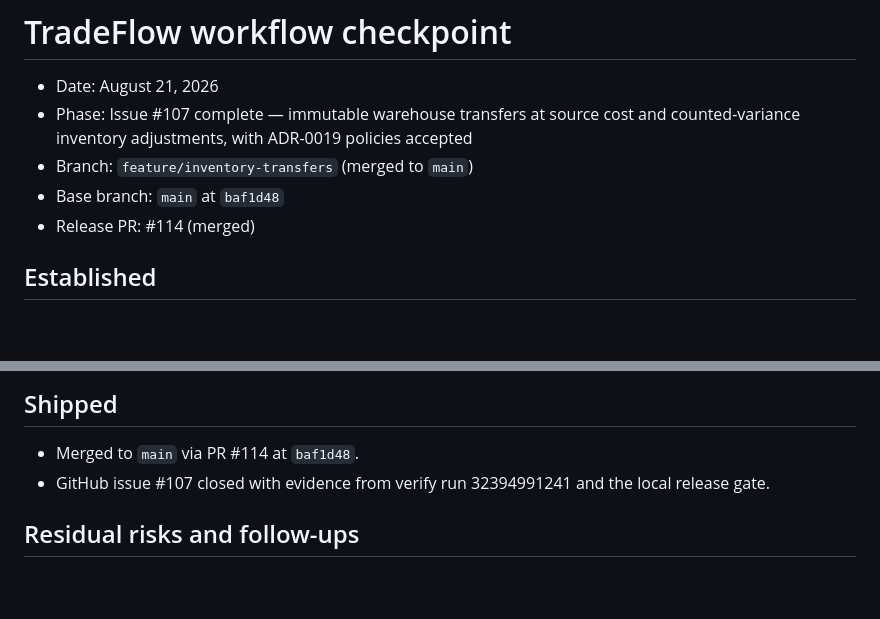
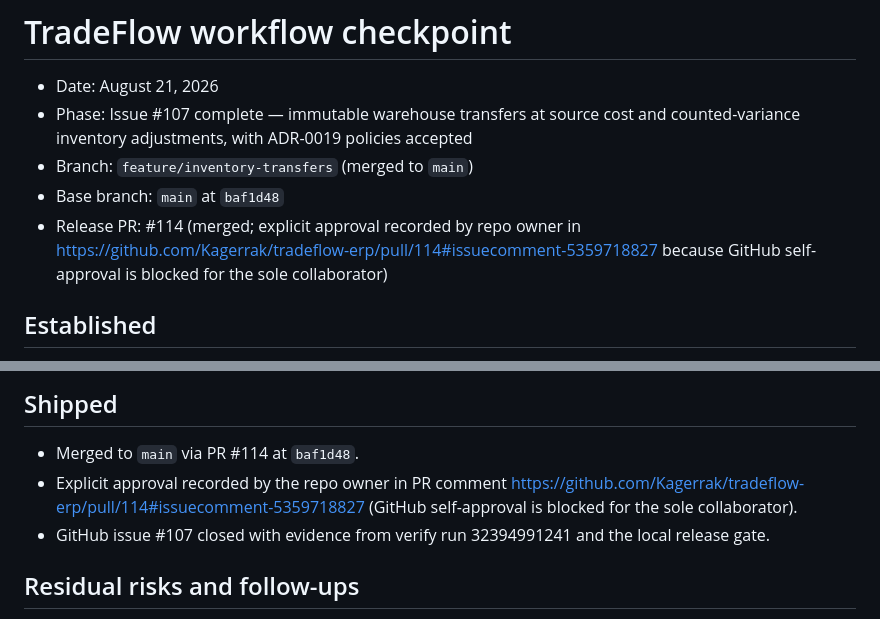
Before and after one commit to Kagerrak/tradeflow-erp, a Markdown page: checkpoint/WORKFLOW_CHECKPOINT_2026-08-14-inventory-transfers.md, 2 parts joined by grey strips. GitHub-like rendering; blank space fills up the shorter version.

```diff
--- a/checkpoint/WORKFLOW_CHECKPOINT_2026-08-14-inventory-transfers.md
+++ b/checkpoint/WORKFLOW_CHECKPOINT_2026-08-14-inventory-transfers.md
@@ -5,7 +5,9 @@
   counted-variance inventory adjustments, with ADR-0019 policies accepted
 - Branch: `feature/inventory-transfers` (merged to `main`)
 - Base branch: `main` at `baf1d48`
-- Release PR: #114 (merged)
+- Release PR: #114 (merged; explicit approval recorded by repo owner in
+  https://github.com/Kagerrak/tradeflow-erp/pull/114#issuecomment-5359718827
+  because GitHub self-approval is blocked for the sole collaborator)
 
 ## Established
 
@@ -85,6 +87,9 @@
 ## Shipped
 
 - Merged to `main` via PR #114 at `baf1d48`.
+- Explicit approval recorded by the repo owner in PR comment
+  https://github.com/Kagerrak/tradeflow-erp/pull/114#issuecomment-5359718827
+  (GitHub self-approval is blocked for the sole collaborator).
 - GitHub issue #107 closed with evidence from verify run 32394991241 and the
   local release gate.
 
```
Also changed, not shown: docs/delivery/first-release-reconciliation.md (+4 -1 lines).
